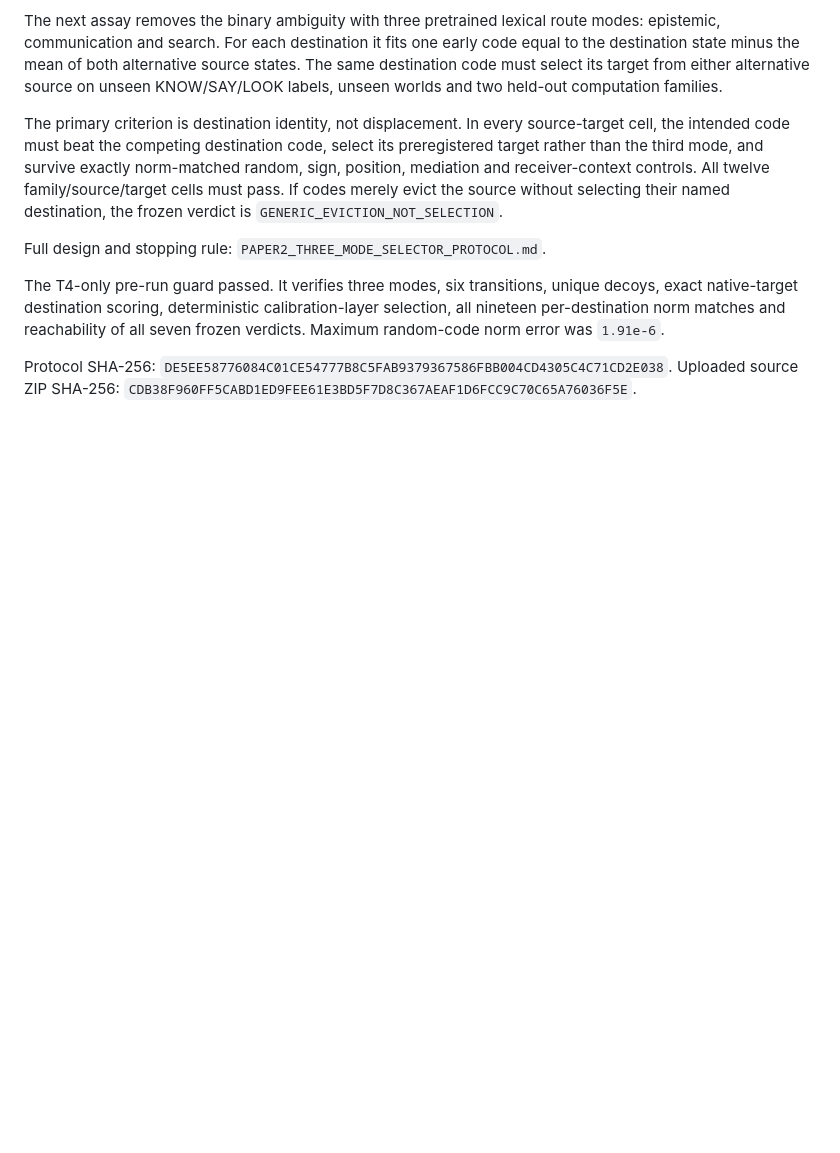
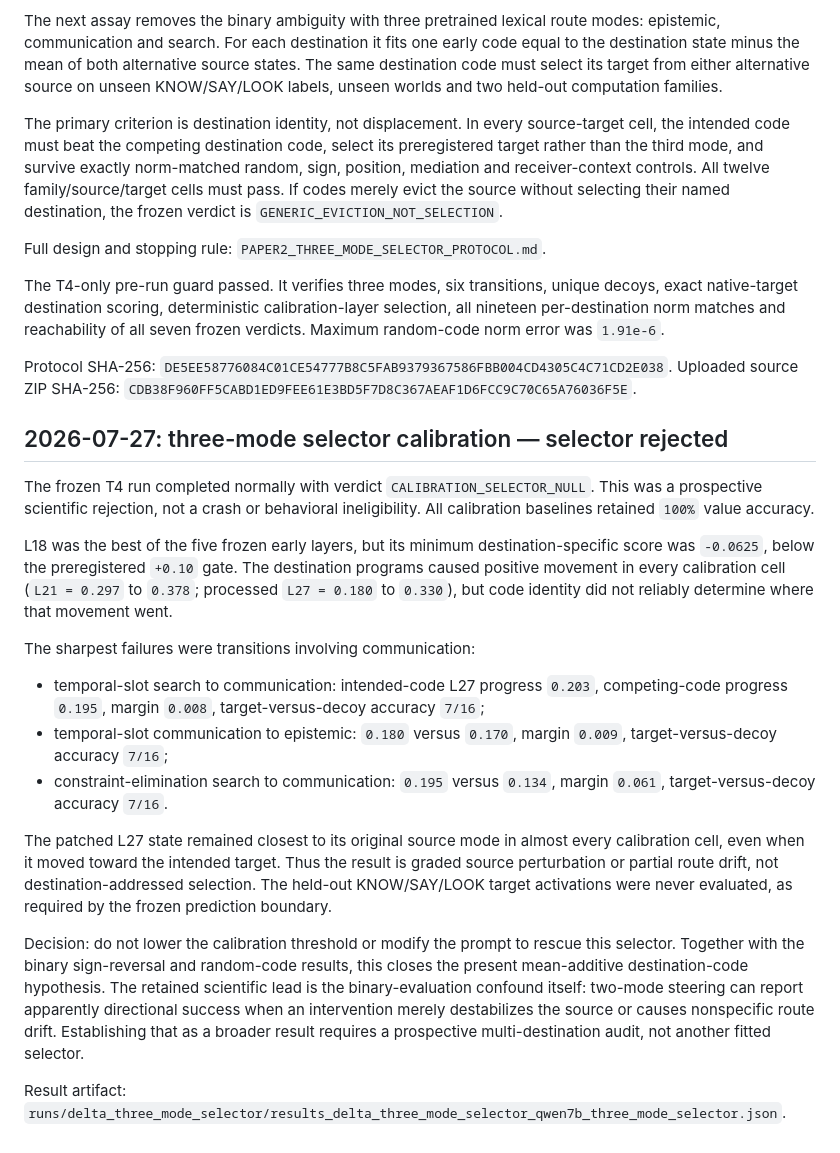
Before and after one commit to shlydv/causal-maps, a Markdown page: PAPER2_LOG.md, the part around the change. Drawn GitHub-style; blank space fills up the shorter version.

Commit message:
Record three-mode selector calibration null

```diff
--- a/PAPER2_LOG.md
+++ b/PAPER2_LOG.md
@@ -2572,3 +2572,45 @@ Protocol SHA-256:
 `DE5EE58776084C01CE54777B8C5FAB9379367586FBB004CD4305C4C71CD2E038`.
 Uploaded source ZIP SHA-256:
 `CDB38F960FF5CABD1ED9FEE61E3BD5F7D8C367AEAF1D6FCC9C70C65A76036F5E`.
+
+## 2026-07-27: three-mode selector calibration — selector rejected
+
+The frozen T4 run completed normally with verdict
+`CALIBRATION_SELECTOR_NULL`. This was a prospective scientific rejection, not
+a crash or behavioral ineligibility. All calibration baselines retained
+`100%` value accuracy.
+
+L18 was the best of the five frozen early layers, but its minimum
+destination-specific score was `-0.0625`, below the preregistered `+0.10`
+gate. The destination programs caused positive movement in every calibration
+cell (`L21 = 0.297` to `0.378`; processed `L27 = 0.180` to `0.330`), but code
+identity did not reliably determine where that movement went.
+
+The sharpest failures were transitions involving communication:
+
+- temporal-slot search to communication: intended-code L27 progress `0.203`,
+  competing-code progress `0.195`, margin `0.008`, target-versus-decoy
+  accuracy `7/16`;
+- temporal-slot communication to epistemic: `0.180` versus `0.170`, margin
+  `0.009`, target-versus-decoy accuracy `7/16`;
+- constraint-elimination search to communication: `0.195` versus `0.134`,
+  margin `0.061`, target-versus-decoy accuracy `7/16`.
+
+The patched L27 state remained closest to its original source mode in almost
+every calibration cell, even when it moved toward the intended target. Thus
+the result is graded source perturbation or partial route drift, not
+destination-addressed selection. The held-out KNOW/SAY/LOOK target
+activations were never evaluated, as required by the frozen prediction
+boundary.
+
+Decision: do not lower the calibration threshold or modify the prompt to
+rescue this selector. Together with the binary sign-reversal and random-code
+results, this closes the present mean-additive destination-code hypothesis.
+The retained scientific lead is the binary-evaluation confound itself:
+two-mode steering can report apparently directional success when an
+intervention merely destabilizes the source or causes nonspecific route
+drift. Establishing that as a broader result requires a prospective
+multi-destination audit, not another fitted selector.
+
+Result artifact:
+`runs/delta_three_mode_selector/results_delta_three_mode_selector_qwen7b_three_mode_selector.json`.
```
